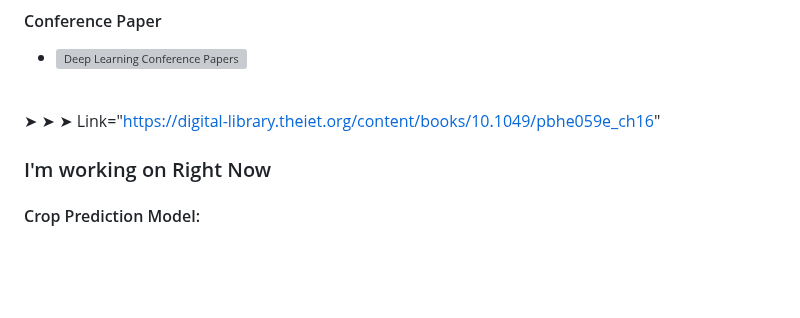
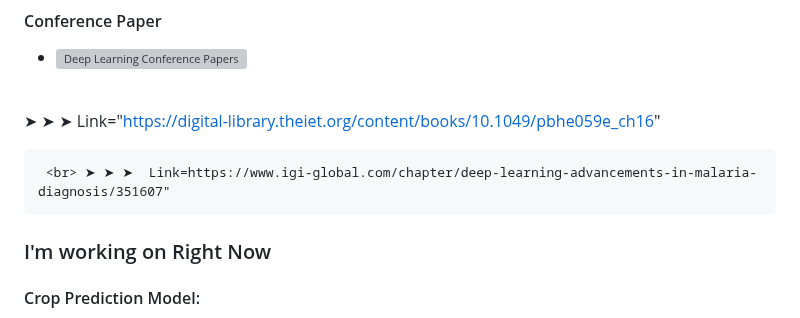
Before and after one commit to Hirthick6/Hirthick6, a Markdown page: README.md, the part around the change. Rendered like a GitHub page; blank space fills up the shorter version; grey boxes are pictures that could not be loaded.

```diff
--- a/README.md
+++ b/README.md
@@ -33,7 +33,7 @@ _(click the button!)_
   <img src="https://upload.wikimedia.org/wikipedia/commons/f/ff/IGI_Global.jpg" alt="Deep Learning Conference Papers" width="300" height="100">
 </a> <br> ➤ ➤ ➤  Link="https://digital-library.theiet.org/content/books/10.1049/pbhe059e_ch16"
 
-
+     <br> ➤ ➤ ➤  Link=https://www.igi-global.com/chapter/deep-learning-advancements-in-malaria-diagnosis/351607"
 ### I'm working on Right Now
 #### Crop Prediction Model:
 The development of a machine learning model utilizing advanced regression and supervised algorithms like Random Forest to accurately forecast crop yields. The model, incorporating historical agricultural data and time series analysis, provides valuable insights for stakeholders and policymakers in the agribusiness sector.
```
